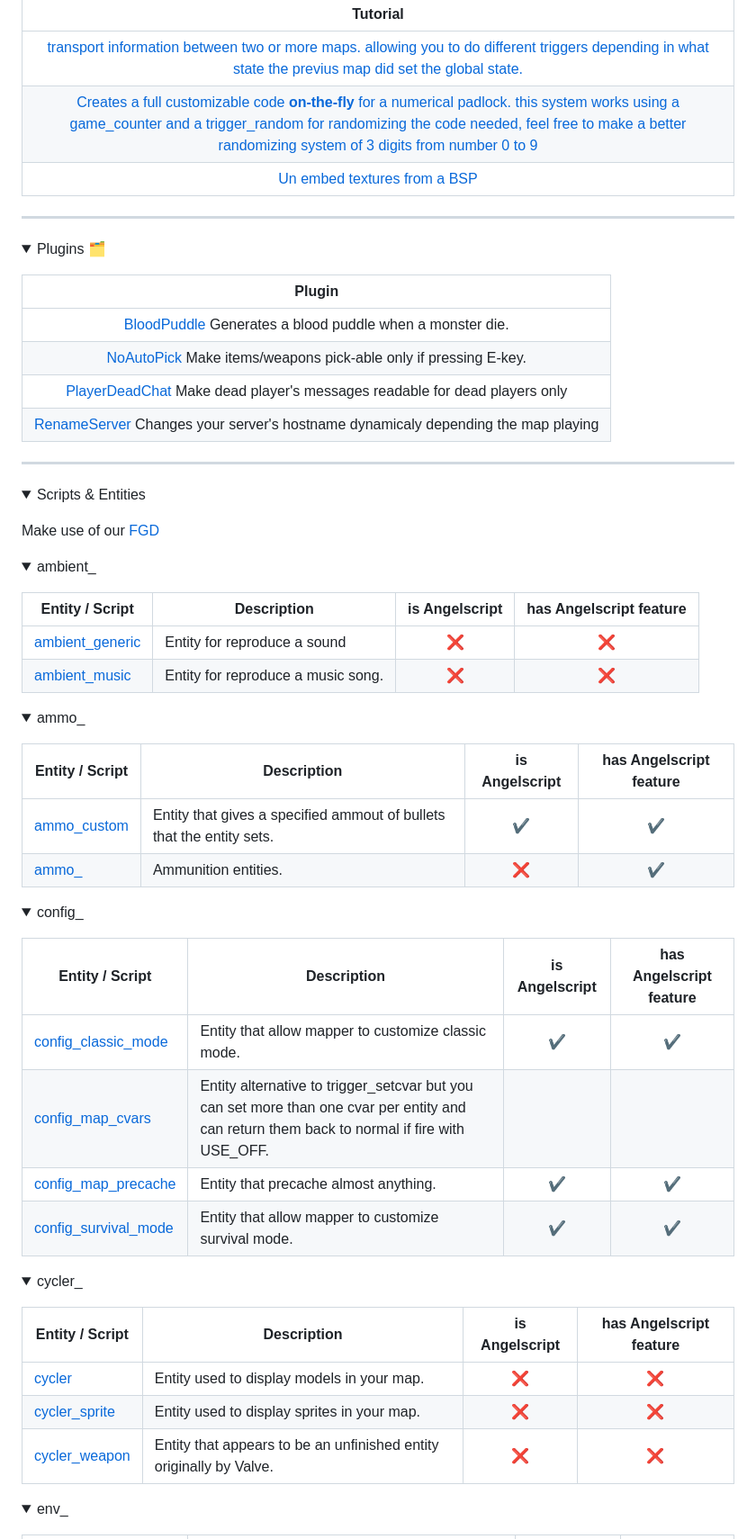
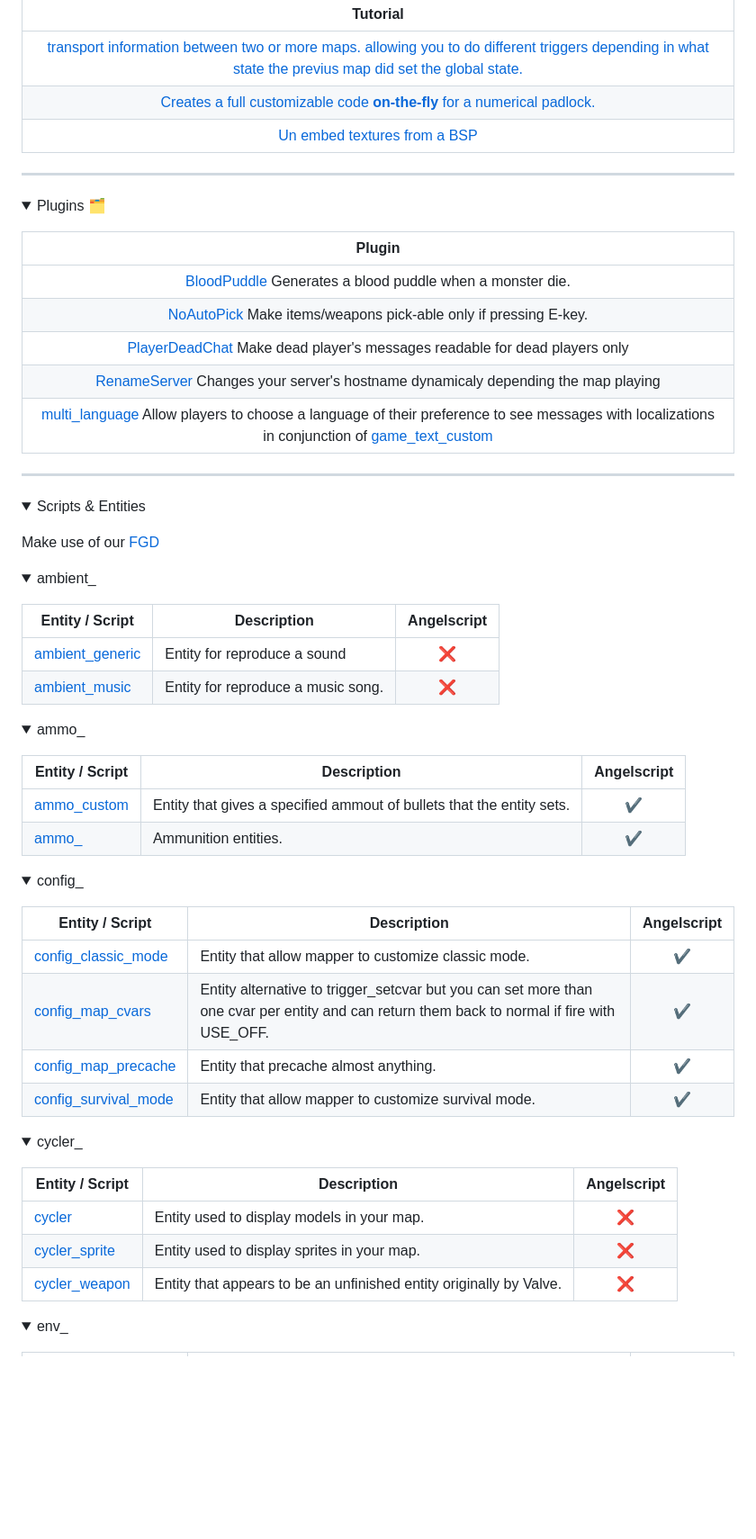
Before and after one commit to Mikk155/Sven-Co-op, a Markdown page: README.md, the part around the change printed below. Shown: that part at 90% size. Drawn GitHub-style; folded sections open; blank space fills up the shorter version.

```diff
--- a/README.md
+++ b/README.md
@@ -106,7 +125,7 @@ Username: ``Gaftherman#0231``
 | Tutorial |
 | :------: |
 | [transport information between two or more maps. allowing you to do different triggers depending in what state the previus map did set the global state.](#env_global) |
-| [Creates a full customizable code **on-the-fly** for a numerical padlock. this system works using a game_counter and a trigger_random for randomizing the code needed, feel free to make a better randomizing system of 3 digits from number 0 to 9](#numerical-padlock) |
+| [Creates a full customizable code **on-the-fly** for a numerical padlock.](#numerical-padlock) |
 | [Un embed textures from a BSP](un-embed-textures-from-a-bsp) |
 
 </p>
@@ -152,6 +171,7 @@ Username: ``Gaftherman#0231``
 | [NoAutoPick](#noautopick) Make items/weapons pick-able only if pressing E-key. |
 | [PlayerDeadChat](#playerdeadchat) Make dead player's messages readable for dead players only |
 | [RenameServer](#renameserver) Changes your server's hostname dynamicaly depending the map playing |
+| [multi_language](#multi_language) Allow players to choose a language of their preference to see messages with localizations in conjunction of [game_text_custom](#game_text_custom) |
 
 </p>
 </details>
@@ -172,10 +192,10 @@ Make use of our [FGD](https://github.com/Mikk155/Sven-Co-op/blob/main/develop/fo
 <details><summary>ambient_</summary>
 <p>
 
-| Entity / Script | Description | is Angelscript | has Angelscript feature |
-|-----------------|-------------| :------------: | :---------------------: |
-[ambient_generic](#ambient_generic) | Entity for reproduce a sound | ❌ | ❌
-[ambient_music](#ambient_music) | Entity for reproduce a music song. | ❌ | ❌
+| Entity / Script | Description | Angelscript |
+|-----------------|-------------| :---------: |
+[ambient_generic](#ambient_generic) | Entity for reproduce a sound | ❌
+[ambient_music](#ambient_music) | Entity for reproduce a music song. | ❌
 
 </p>
 </details>
@@ -183,10 +203,10 @@ Make use of our [FGD](https://github.com/Mikk155/Sven-Co-op/blob/main/develop/fo
 <details><summary>ammo_</summary>
 <p>
 
-| Entity / Script | Description | is Angelscript | has Angelscript feature |
-|-----------------|-------------| :------------: | :---------------------: |
-[ammo_custom](#ammo_custom) | Entity that gives a specified ammout of bullets that the entity sets. | ✔️ | ✔️
-[ammo_](#ammo_) | Ammunition entities. | ❌ | ✔️
+| Entity / Script | Description | Angelscript |
+|-----------------|-------------| :---------: |
+[ammo_custom](#ammo_custom) | Entity that gives a specified ammout of bullets that the entity sets. | ✔️
+[ammo_](#ammo_) | Ammunition entities. | ✔️
 
 </p>
 </details>
@@ -194,12 +214,12 @@ Make use of our [FGD](https://github.com/Mikk155/Sven-Co-op/blob/main/develop/fo
 <details><summary>config_</summary>
 <p>
 
-| Entity / Script | Description | is Angelscript | has Angelscript feature |
-|-----------------|-------------| :------------: | :---------------------: |
-[config_classic_mode](#config_classic_mode) | Entity that allow mapper to customize classic mode. | ✔️ | ✔️
-[config_map_cvars](#config_map_cvars) | Entity alternative to trigger_setcvar but you can set more than one cvar per entity and can return them back to normal if fire with USE_OFF.
-[config_map_precache](#config_map_precache) | Entity that precache almost anything. | ✔️ | ✔️
-[config_survival_mode](#config_survival_mode) | Entity that allow mapper to customize survival mode. | ✔️ | ✔️
+| Entity / Script | Description | Angelscript |
+|-----------------|-------------| :---------: |
+[config_classic_mode](#config_classic_mode) | Entity that allow mapper to customize classic mode. | ✔️
+[config_map_cvars](#config_map_cvars) | Entity alternative to trigger_setcvar but you can set more than one cvar per entity and can return them back to normal if fire with USE_OFF. | ✔️
+[config_map_precache](#config_map_precache) | Entity that precache almost anything. | ✔️
+[config_survival_mode](#config_survival_mode) | Entity that allow mapper to customize survival mode. | ✔️
 
 </p>
 </details>
@@ -207,11 +227,11 @@ Make use of our [FGD](https://github.com/Mikk155/Sven-Co-op/blob/main/develop/fo
 <details><summary>cycler_</summary>
 <p>
 
-| Entity / Script | Description | is Angelscript | has Angelscript feature |
-|-----------------|-------------| :------------: | :---------------------: |
-[cycler](https://sites.google.com/site/svenmanor/entguide/cycler) | Entity used to display models in your map. | ❌ | ❌
-[cycler_sprite](https://sites.google.com/site/svenmanor/entguide/cycler_sprite) | Entity used to display sprites in your map. | ❌ | ❌
-[cycler_weapon](https://sites.google.com/site/svenmanor/entguide/cycler_weapon) | Entity that appears to be an unfinished entity originally by Valve. | ❌ | ❌
+| Entity / Script | Description | Angelscript |
+|-----------------|-------------| :---------: |
+[cycler](https://sites.google.com/site/svenmanor/entguide/cycler) | Entity used to display models in your map. | ❌
+[cycler_sprite](https://sites.google.com/site/svenmanor/entguide/cycler_sprite) | Entity used to display sprites in your map. | ❌
+[cycler_weapon](https://sites.google.com/site/svenmanor/entguide/cycler_weapon) | Entity that appears to be an unfinished entity originally by Valve. | ❌
 
 </p>
 </details>
```
Also changed, not shown: other parts of README.md (+392 -308 lines).
